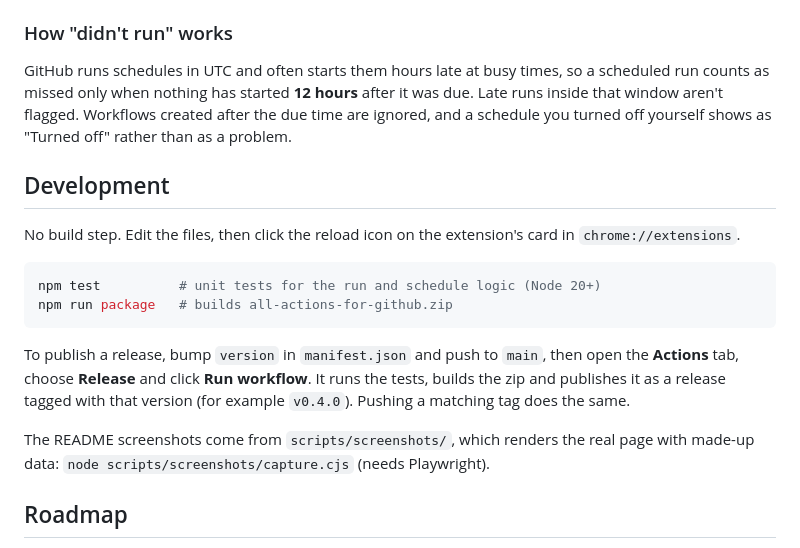
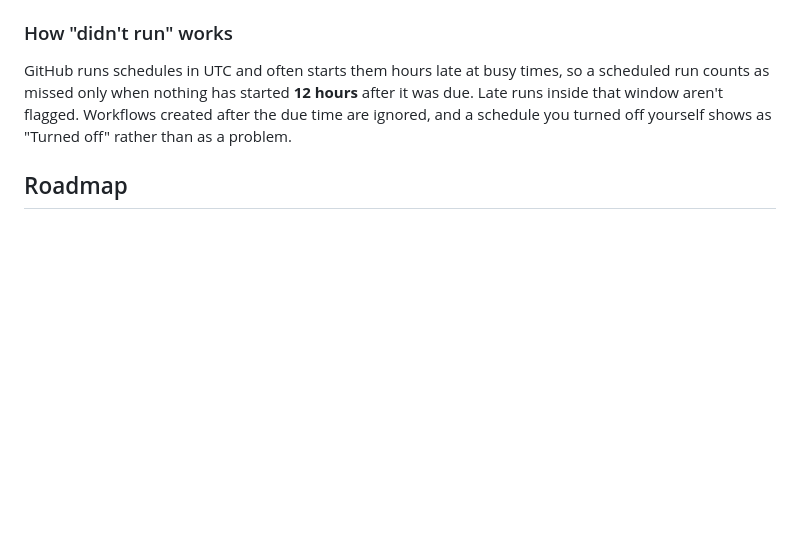
Before and after one commit to aj1126/All-Actions-for-GitHub_FORKED, a Markdown page: README.md, the part around the change. Rendered like a GitHub page; blank space fills up the shorter version.

Commit message:
Remove development instructions from README
Removed development section and related instructions from README.

````diff
--- a/README.md
+++ b/README.md
@@ -78,19 +78,6 @@ Results are cached, so the page opens instantly and refreshes when the last chec
 
 GitHub runs schedules in UTC and often starts them hours late at busy times, so a scheduled run counts as missed only when nothing has started **12 hours** after it was due. Late runs inside that window aren't flagged. Workflows created after the due time are ignored, and a schedule you turned off yourself shows as "Turned off" rather than as a problem.
 
-## Development
-
-No build step. Edit the files, then click the reload icon on the extension's card in `chrome://extensions`.
-
-```sh
-npm test          # unit tests for the run and schedule logic (Node 20+)
-npm run package   # builds all-actions-for-github.zip
-```
-
-To publish a release, bump `version` in `manifest.json` and push to `main`, then open the **Actions** tab, choose **Release** and click **Run workflow**. It runs the tests, builds the zip and publishes it as a release tagged with that version (for example `v0.4.0`). Pushing a matching tag does the same.
-
-The README screenshots come from `scripts/screenshots/`, which renders the real page with made-up data: `node scripts/screenshots/capture.cjs` (needs Playwright).
-
 ## Roadmap
 
 - **Next:** Firefox support.
````
